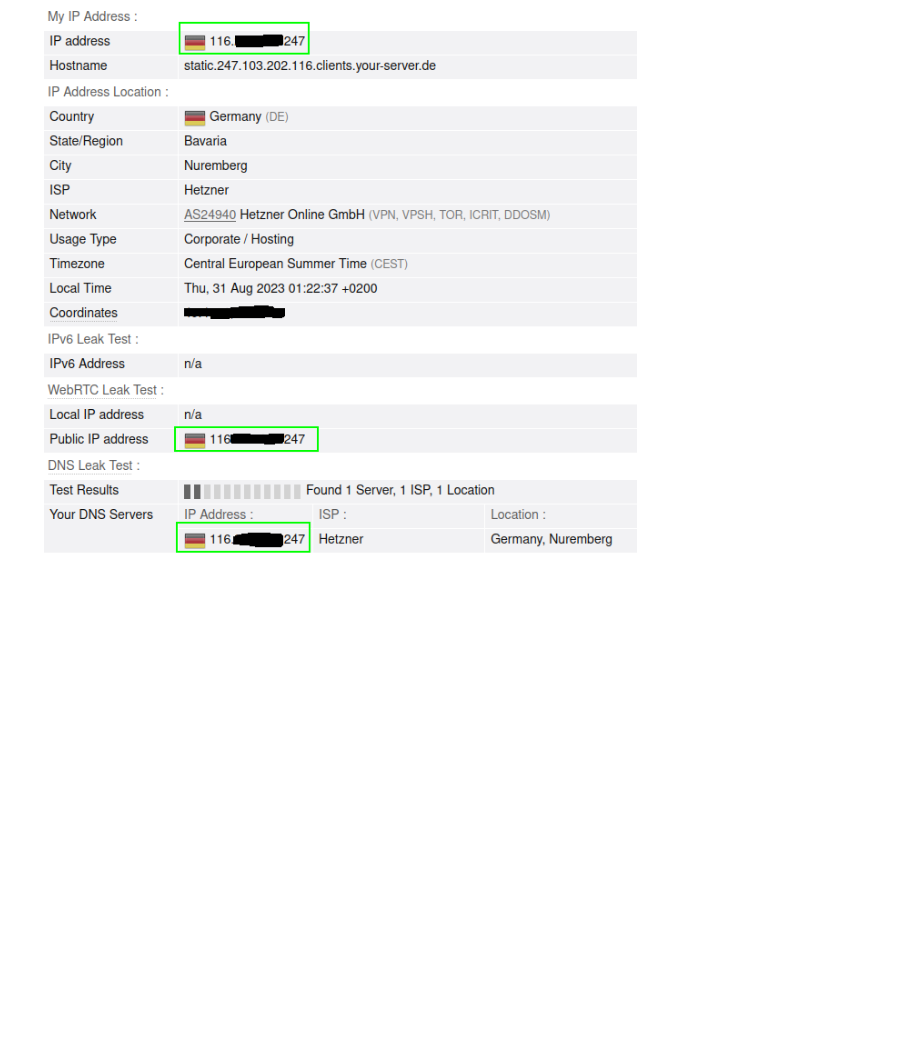
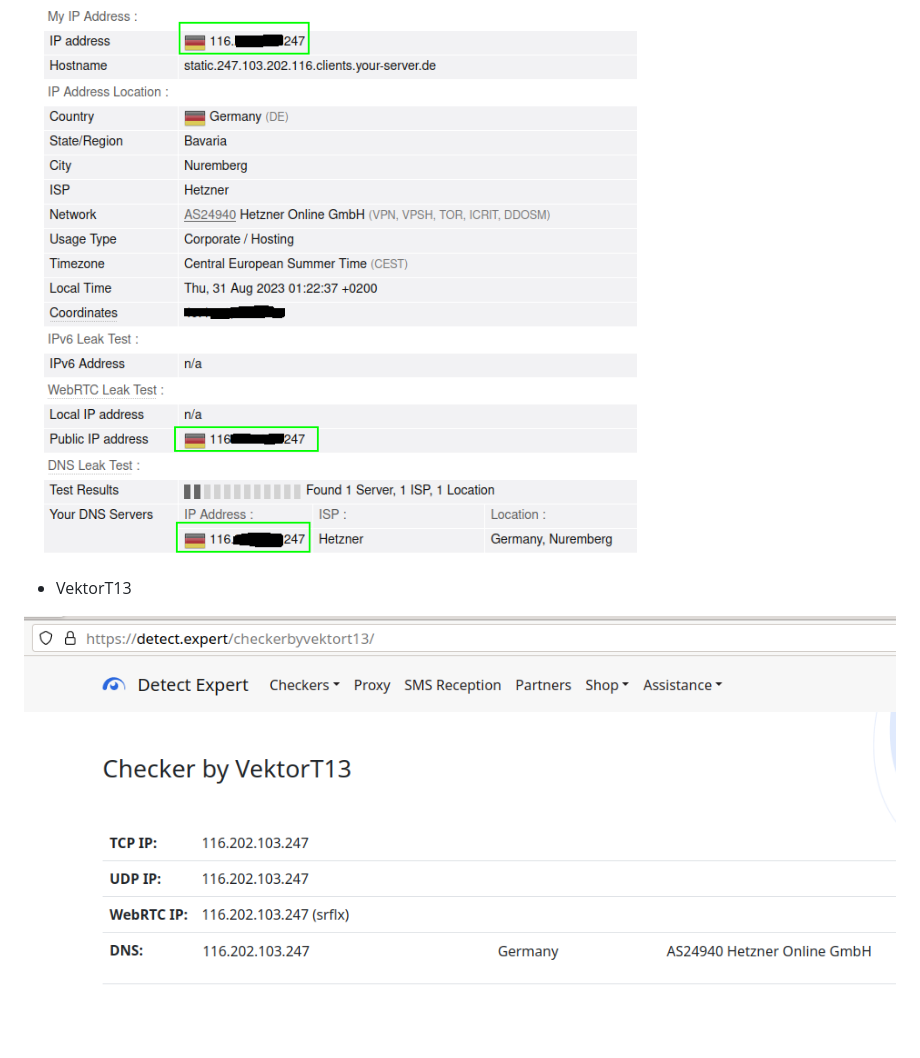
Before and after one commit to ezbik/scripts, a Markdown page: pxme/README.md, the part around the change. GitHub-like rendering; pictures changed too: pxme/results/vektor.png (added); blank space fills up the shorter version.

```diff
--- a/pxme/README.md
+++ b/pxme/README.md
@@ -46,3 +46,7 @@ On Desktop PC:
 - browserleaks
 
 ![](https://raw.githubusercontent.com/ezbik/scripts/master/pxme/results/browserleaks.png)
+
+- VektorT13
+
+![](https://raw.githubusercontent.com/ezbik/scripts/master/pxme/results/vektor.png)
```
